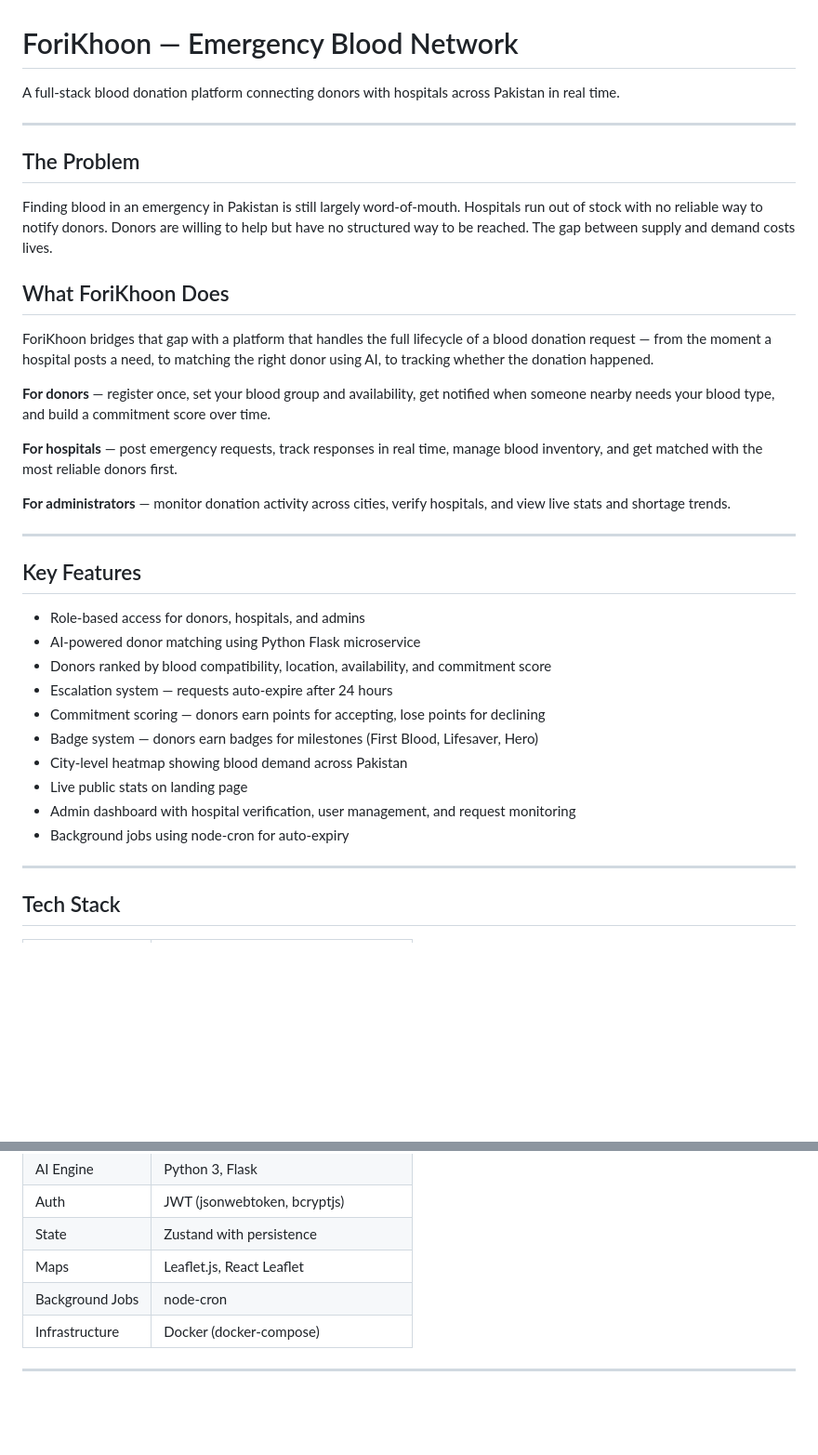
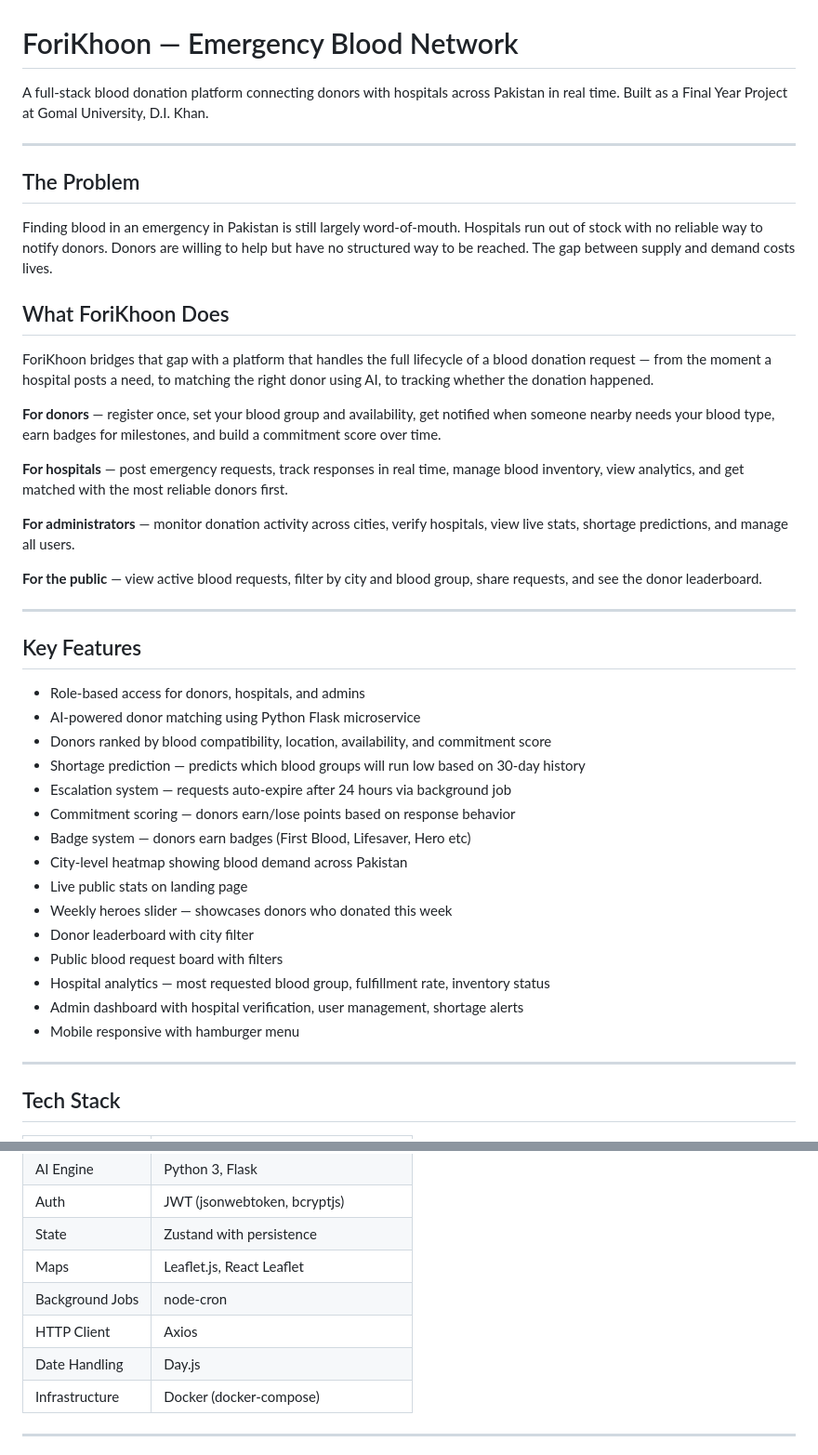
Before and after one commit to Sohaibkundi2/foorikhoon, a Markdown page: README.md, 2 parts joined by grey strips. Shown at 93% size. Drawn GitHub-style; blank space fills up the shorter version.

```diff
--- a/README.md
+++ b/README.md
@@ -1,6 +1,6 @@
 # ForiKhoon — Emergency Blood Network
 
-A full-stack blood donation platform connecting donors with hospitals across Pakistan in real time.
+A full-stack blood donation platform connecting donors with hospitals across Pakistan in real time. Built as a Final Year Project at Gomal University, D.I. Khan.
 
 ---
 
@@ -12,11 +12,13 @@ Finding blood in an emergency in Pakistan is still largely word-of-mouth. Hospit
 
 ForiKhoon bridges that gap with a platform that handles the full lifecycle of a blood donation request — from the moment a hospital posts a need, to matching the right donor using AI, to tracking whether the donation happened.
 
-**For donors** — register once, set your blood group and availability, get notified when someone nearby needs your blood type, and build a commitment score over time.
+**For donors** — register once, set your blood group and availability, get notified when someone nearby needs your blood type, earn badges for milestones, and build a commitment score over time.
 
-**For hospitals** — post emergency requests, track responses in real time, manage blood inventory, and get matched with the most reliable donors first.
+**For hospitals** — post emergency requests, track responses in real time, manage blood inventory, view analytics, and get matched with the most reliable donors first.
 
-**For administrators** — monitor donation activity across cities, verify hospitals, and view live stats and shortage trends.
+**For administrators** — monitor donation activity across cities, verify hospitals, view live stats, shortage predictions, and manage all users.
+
+**For the public** — view active blood requests, filter by city and blood group, share requests, and see the donor leaderboard.
 
 ---
 
@@ -25,13 +27,18 @@ ForiKhoon bridges that gap with a platform that handles the full lifecycle of a
 - Role-based access for donors, hospitals, and admins
 - AI-powered donor matching using Python Flask microservice
 - Donors ranked by blood compatibility, location, availability, and commitment score
-- Escalation system — requests auto-expire after 24 hours
-- Commitment scoring — donors earn points for accepting, lose points for declining
-- Badge system — donors earn badges for milestones (First Blood, Lifesaver, Hero)
+- Shortage prediction — predicts which blood groups will run low based on 30-day history
+- Escalation system — requests auto-expire after 24 hours via background job
+- Commitment scoring — donors earn/lose points based on response behavior
+- Badge system — donors earn badges (First Blood, Lifesaver, Hero etc)
 - City-level heatmap showing blood demand across Pakistan
 - Live public stats on landing page
-- Admin dashboard with hospital verification, user management, and request monitoring
-- Background jobs using node-cron for auto-expiry
+- Weekly heroes slider — showcases donors who donated this week
+- Donor leaderboard with city filter
+- Public blood request board with filters
+- Hospital analytics — most requested blood group, fulfillment rate, inventory status
+- Admin dashboard with hospital verification, user management, shortage alerts
+- Mobile responsive with hamburger menu
 
 ---
 
@@ -47,6 +54,8 @@ ForiKhoon bridges that gap with a platform that handles the full lifecycle of a
 | State | Zustand with persistence |
 | Maps | Leaflet.js, React Leaflet |
 | Background Jobs | node-cron |
+| HTTP Client | Axios |
+| Date Handling | Day.js |
 | Infrastructure | Docker (docker-compose) |
 
 ---
```
Also changed, not shown: other parts of README.md (+114 -90 lines).
